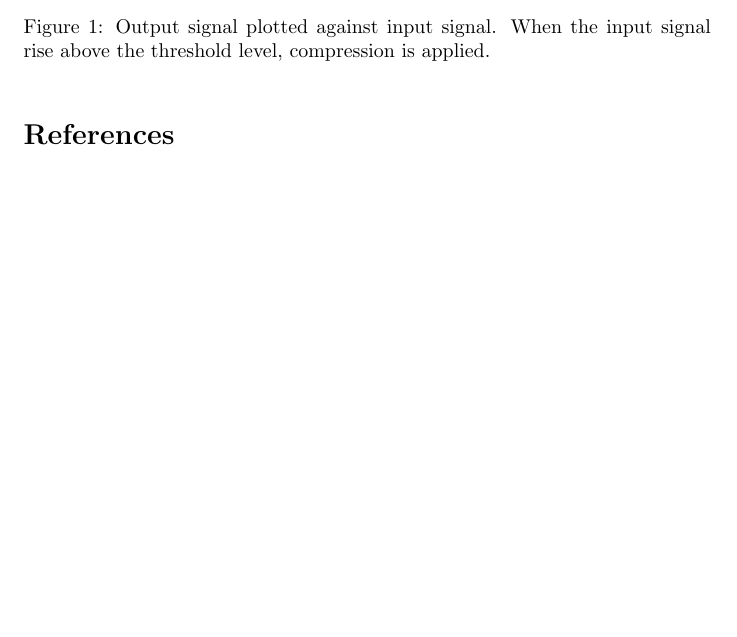
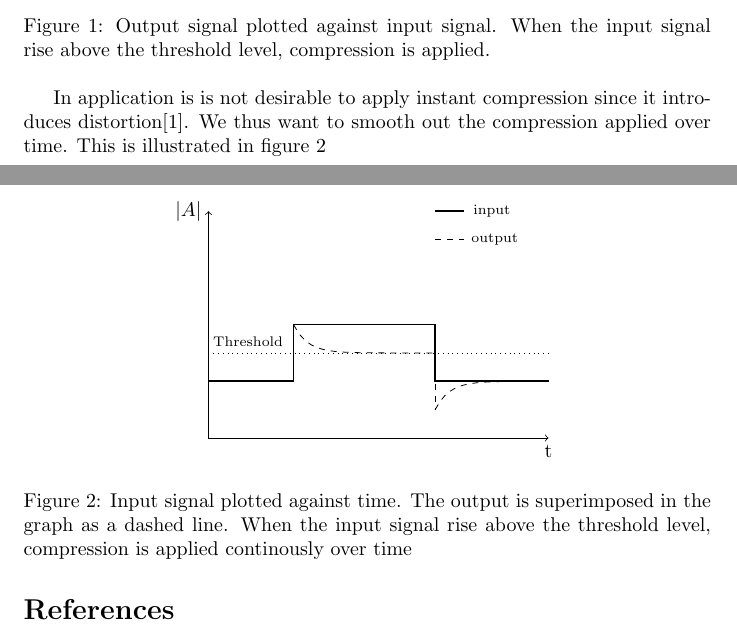
Before and after one commit to jolilj/digital-dynamic-range-compression, a LaTeX document (bakgrund.tex, which reads envelope.tex): part of page 1 of 2 before the commit and two parts of pages 1 and 2 of 2 after it, the two joined at a grey line, cut so that both start at the same text, the shorter picture padded with empty space. Compiled offline with pdfLaTeX.

Commit message:
added envelope graph, and gitignore file

```diff
--- a/bakgrund.tex
+++ b/bakgrund.tex
@@ -1,6 +1,7 @@
 \documentclass[]{article}
 \usepackage{natbib}
 \usepackage{tikz}
+\usepackage{pgfplots}
 
 \begin{document}
 
@@ -20,6 +21,15 @@ In figure \ref{fig:xy-graph} the eligible behaviour of a simple compression proc
 \label{fig:xy-graph}
 \end{figure}
 
+In application is is not desirable to apply instant compression since it introduces distortion\cite{giannoullis}. We thus want to smooth out the compression applied over time. This is illustrated in figure \ref{fig:envelope-graph}
+
+\begin{figure}[ht]
+\centering
+\input{envelope}
+\caption{Input signal plotted against time. The output is superimposed in the graph as a dashed line. When the input signal rise above the threshold level, compression is applied continously over time }
+\label{fig:envelope-graph}
+\end{figure}
+
 \bibliographystyle{plain}
 \bibliography{reflist}
 \end{document}
--- /dev/null
+++ b/envelope.tex
@@ -0,0 +1,24 @@
+\begin{tikzpicture}
+
+% horizontal axis
+\draw[->] (0,0) -- (6,0) node[anchor=north] {t};
+% ranges
+\draw	(0.7,1.7) node{{\scriptsize Threshold}};
+%legend
+\draw[thick] (4,4) -- (4.5,4);
+\draw	(5,4) node{{\scriptsize input}};
+
+\draw[dashed] (4,3.5) -- (4.5,3.5);
+\draw	(5.05,3.5) node{{\scriptsize output}};
+
+% vertical axis
+\draw[->] (0,0) -- (0,4) node[anchor=east] {$\left|A\right|$};
+\draw[dotted] (0,1.5) -- (6,1.5);
+\draw[dashed,domain=1.5:4] plot (\x,{1.5+0.5*(exp(4*(1.5-\x))});
+\draw[dashed,domain=4:6] plot (\x,{1-0.5*(exp(4*(4-\x))});
+\draw[dashed] (4,2) -- (4,0.5);
+
+% logy = logx
+\draw[thick] (0,1) -- (1.5,1) -- (1.5,2) -- (4,2) -- (4,1) -- (6,1);
+
+\end{tikzpicture}
```
Also changed, not shown: 1 other file.
